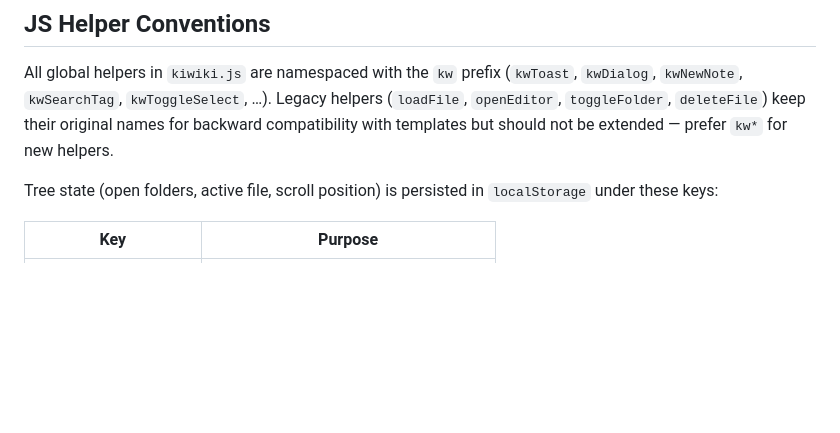
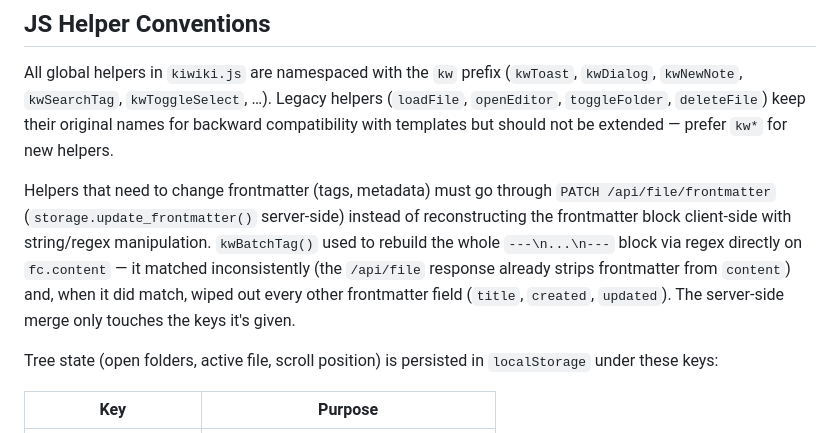
Before and after one commit to natorus87/kiwiki, a Markdown page: docs/architecture.md, the part around the change. Drawn GitHub-style; blank space fills up the shorter version.

Commit message:
docs(architecture): document frontmatter-mutation convention via PATCH endpoint

```diff
--- a/docs/architecture.md
+++ b/docs/architecture.md
@@ -108,6 +108,8 @@ The prefix path sidesteps FTS5 column filters, which are brittle in SQLite's FTS
 
 All global helpers in `kiwiki.js` are namespaced with the `kw` prefix (`kwToast`, `kwDialog`, `kwNewNote`, `kwSearchTag`, `kwToggleSelect`, …). Legacy helpers (`loadFile`, `openEditor`, `toggleFolder`, `deleteFile`) keep their original names for backward compatibility with templates but should not be extended — prefer `kw*` for new helpers.
 
+Helpers that need to change frontmatter (tags, metadata) must go through `PATCH /api/file/frontmatter` (`storage.update_frontmatter()` server-side) instead of reconstructing the frontmatter block client-side with string/regex manipulation. `kwBatchTag()` used to rebuild the whole `---\n...\n---` block via regex directly on `fc.content` — it matched inconsistently (the `/api/file` response already strips frontmatter from `content`) and, when it did match, wiped out every other frontmatter field (`title`, `created`, `updated`). The server-side merge only touches the keys it's given.
+
 Tree state (open folders, active file, scroll position) is persisted in `localStorage` under these keys:
 
 | Key | Purpose |
```
